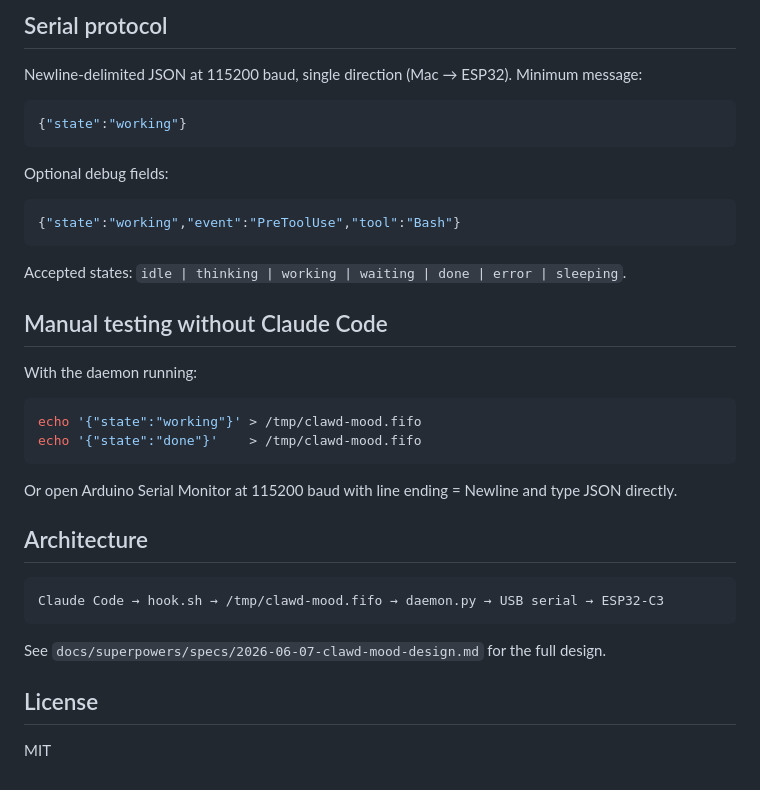
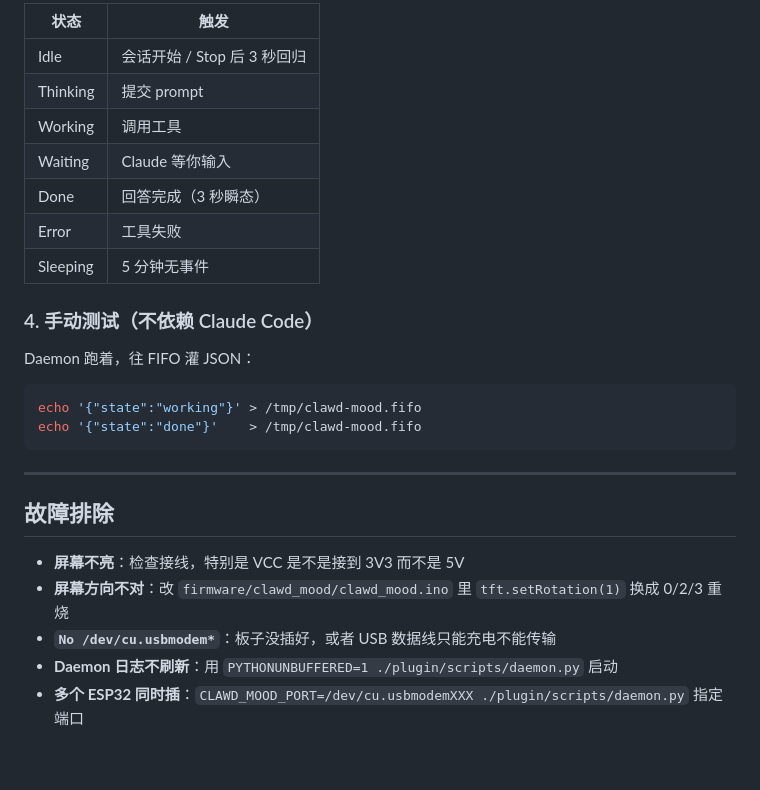
Before and after one commit to liuyingwen/clawd-desktop-buddy, a Markdown page: README.md, the part around one of its changes. Rendered like a GitHub page.

````diff
--- a/README.md
+++ b/README.md
@@ -98,39 +97,29 @@ Run `/hooks` inside Claude Code. You should see all 9 hook events registered to
 
-## Serial protocol
+| 状态     | 触发                        |
+| -------- | --------------------------- |
+| Idle     | 会话开始 / Stop 后 3 秒回归 |
+| Thinking | 提交 prompt                 |
+| Working  | 调用工具                    |
+| Waiting  | Claude 等你输入             |
+| Done     | 回答完成（3 秒瞬态）        |
+| Error    | 工具失败                    |
+| Sleeping | 5 分钟无事件                |
 
-Newline-delimited JSON at 115200 baud, single direction (Mac → ESP32). Minimum message:
+### 4. 手动测试（不依赖 Claude Code）
 
-```json
-{"state":"working"}
-```
-
-Optional debug fields:
-
-```json
-{"state":"working","event":"PreToolUse","tool":"Bash"}
-```
-
-Accepted states: `idle | thinking | working | waiting | done | error | sleeping`.
-
-## Manual testing without Claude Code
-
-With the daemon running:
+Daemon 跑着，往 FIFO 灌 JSON：
 
 ```bash
 echo '{"state":"working"}' > /tmp/clawd-mood.fifo
 echo '{"state":"done"}'    > /tmp/clawd-mood.fifo
 ```
 
-Or open Arduino Serial Monitor at 115200 baud with line ending = Newline and type JSON directly.
+---
 
-## Architecture
+## 故障排除
 
-```
-Claude Code → hook.sh → /tmp/clawd-mood.fifo → daemon.py → USB serial → ESP32-C3
-```
-
-See `docs/superpowers/specs/2026-06-07-clawd-mood-design.md` for the full design.
-
-## License
-
-MIT
+- **屏幕不亮**：检查接线，特别是 VCC 是不是接到 3V3 而不是 5V
+- **屏幕方向不对**：改 `firmware/clawd_mood/clawd_mood.ino` 里 `tft.setRotation(1)` 换成 0/2/3 重烧
+- **`No /dev/cu.usbmodem*`**：板子没插好，或者 USB 数据线只能充电不能传输
+- **Daemon 日志不刷新**：用 `PYTHONUNBUFFERED=1 ./plugin/scripts/daemon.py` 启动
+- **多个 ESP32 同时插**：`CLAWD_MOOD_PORT=/dev/cu.usbmodemXXX ./plugin/scripts/daemon.py` 指定端口
````
Also changed, not shown: other parts of README.md (+77 -78 lines).
